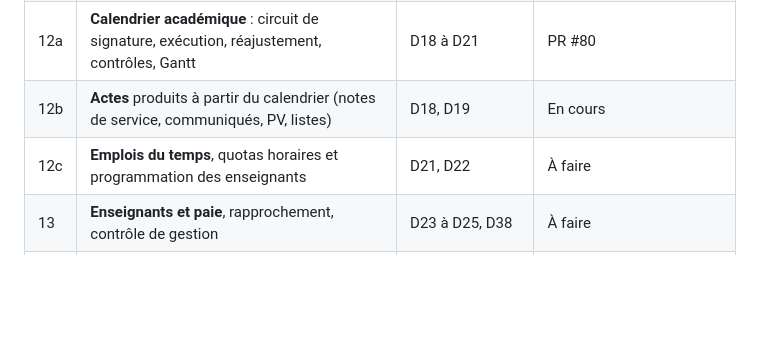
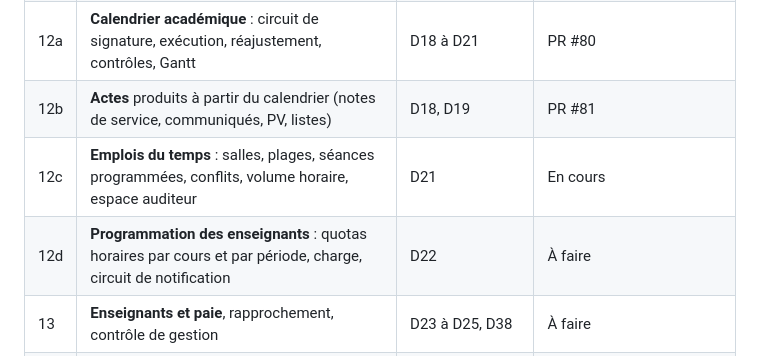
Before and after one commit to anatoleabe/pssfp-apps, a Markdown page: docs/specs/module-4-lmd-feuille-de-route.md, the part around the change. Drawn GitHub-style; blank space fills up the shorter version.

Commit message:
docs(lmd): spec du lot 12c (emplois du temps), lot 12 découpé en 12a-12d
Co-Authored-By: Claude Opus 5.5 <noreply@anthropic.com>

```diff
--- a/docs/specs/module-4-lmd-feuille-de-route.md
+++ b/docs/specs/module-4-lmd-feuille-de-route.md
@@ -27,8 +27,9 @@ Chaque lot a sa spec, sa branche, ses tests, et se déploie seul.
 | 10 | **Assiduité** : séances, pointage présentiel et à distance (export Zoom), justifications, note d'assiduité | D12, D13 | PR #78 |
 | 11 | **Mémoires** et attestation d'autorisation de dépôt | D32 à D34 | PR #79 |
 | 12a | **Calendrier académique** : circuit de signature, exécution, réajustement, contrôles, Gantt | D18 à D21 | PR #80 |
-| 12b | **Actes** produits à partir du calendrier (notes de service, communiqués, PV, listes) | D18, D19 | En cours |
-| 12c | **Emplois du temps**, quotas horaires et programmation des enseignants | D21, D22 | À faire |
+| 12b | **Actes** produits à partir du calendrier (notes de service, communiqués, PV, listes) | D18, D19 | PR #81 |
+| 12c | **Emplois du temps** : salles, plages, séances programmées, conflits, volume horaire, espace auditeur | D21 | En cours |
+| 12d | **Programmation des enseignants** : quotas horaires par cours et par période, charge, circuit de notification | D22 | À faire |
 | 13 | **Enseignants et paie**, rapprochement, contrôle de gestion | D23 à D25, D38 | À faire |
 | 14 | **Supervision**, messagerie interne, demandes d'autorisation | D30, D31 | À faire |
 | 15 | **Archivage numérique** et reprise de l'historique d'ACMA | D29 ; plan de reprise | À faire |
```
Also changed, not shown: docs/specs/module-4-lmd-lot12c-emplois-du-temps.md (added, +81 -0 lines).
